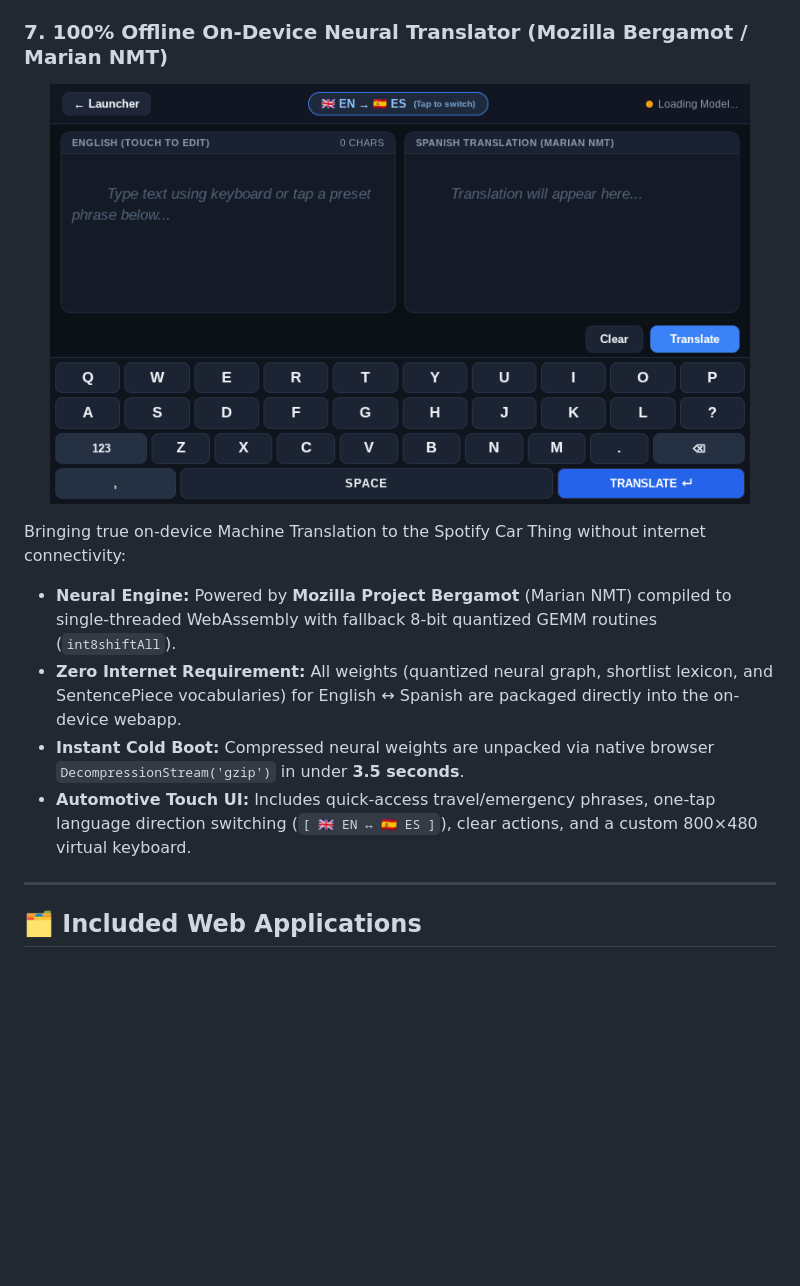
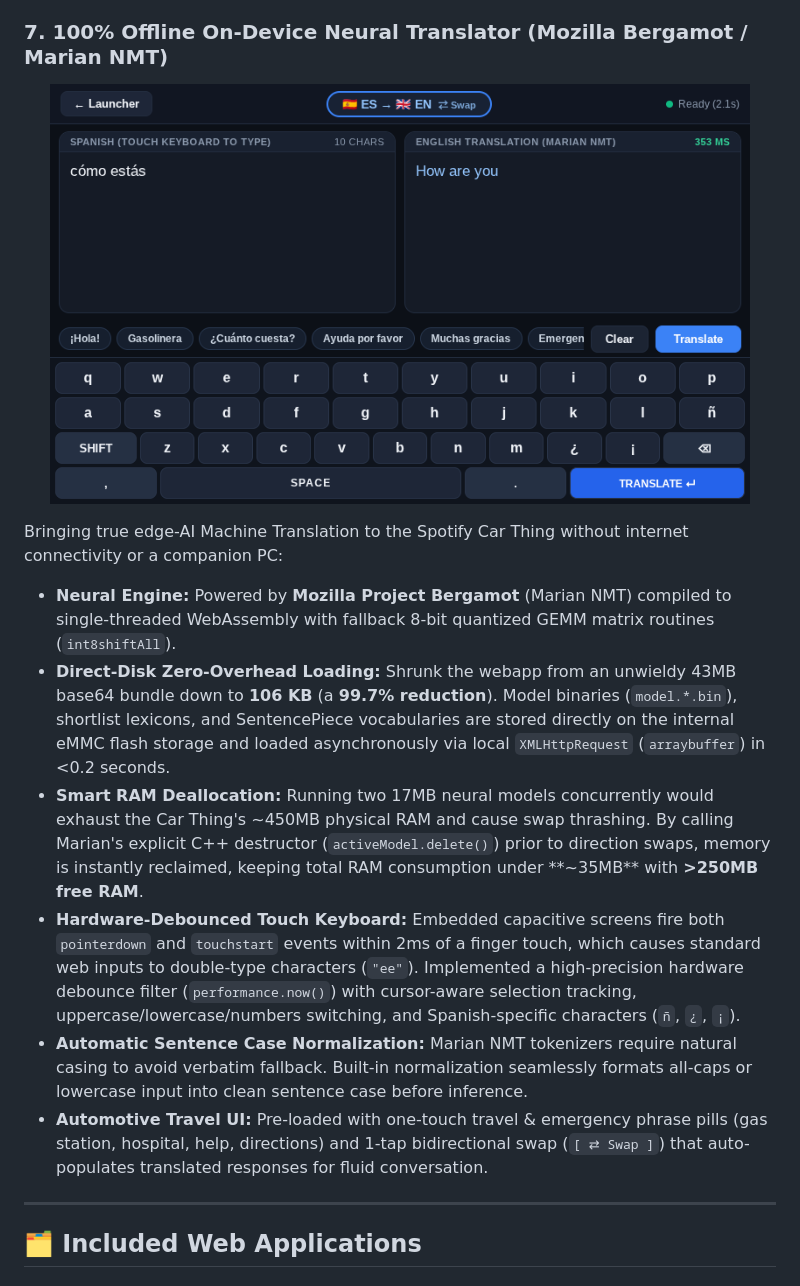
Before and after one commit to Gilzone/carthing-apps, a Markdown page: README.md, the part around one of its changes. GitHub-like rendering; blank space fills up the shorter version.

Commit message:
docs: feature 100% offline on-device neural translator in README

```diff
--- a/README.md
+++ b/README.md
@@ -99,14 +111,16 @@ Because KolibriOS runs with a standard PS/2 mouse driver, absolute touch coordin
 
 ### 7. 100% Offline On-Device Neural Translator (Mozilla Bergamot / Marian NMT)
 <p align="center">
-  <img src="docs/screenshots/tool_translator_final.png" alt="On-Device Offline Translator" width="700">
+  <img src="docs/screenshots/tool_translator_bidirectional_success.png" alt="On-Device Offline Translator" width="700">
 </p>
 
-Bringing true on-device Machine Translation to the Spotify Car Thing without internet connectivity:
-- **Neural Engine:** Powered by **Mozilla Project Bergamot** (Marian NMT) compiled to single-threaded WebAssembly with fallback 8-bit quantized GEMM routines (`int8shiftAll`).
-- **Zero Internet Requirement:** All weights (quantized neural graph, shortlist lexicon, and SentencePiece vocabularies) for English ↔ Spanish are packaged directly into the on-device webapp.
-- **Instant Cold Boot:** Compressed neural weights are unpacked via native browser `DecompressionStream('gzip')` in under **3.5 seconds**.
-- **Automotive Touch UI:** Includes quick-access travel/emergency phrases, one-tap language direction switching (`[ 🇬🇧 EN ↔ 🇪🇸 ES ]`), clear actions, and a custom 800×480 virtual keyboard.
+Bringing true edge-AI Machine Translation to the Spotify Car Thing without internet connectivity or a companion PC:
+- **Neural Engine:** Powered by **Mozilla Project Bergamot** (Marian NMT) compiled to single-threaded WebAssembly with fallback 8-bit quantized GEMM matrix routines (`int8shiftAll`).
+- **Direct-Disk Zero-Overhead Loading:** Shrunk the webapp from an unwieldy 43MB base64 bundle down to **106 KB** (a **99.7% reduction**). Model binaries (`model.*.bin`), shortlist lexicons, and SentencePiece vocabularies are stored directly on the internal eMMC flash storage and loaded asynchronously via local `XMLHttpRequest` (`arraybuffer`) in <0.2 seconds.
+- **Smart RAM Deallocation:** Running two 17MB neural models concurrently would exhaust the Car Thing's ~450MB physical RAM and cause swap thrashing. By calling Marian's explicit C++ destructor (`activeModel.delete()`) prior to direction swaps, memory is instantly reclaimed, keeping total RAM consumption under **~35MB** with **>250MB free RAM**.
+- **Hardware-Debounced Touch Keyboard:** Embedded capacitive screens fire both `pointerdown` and `touchstart` events within 2ms of a finger touch, which causes standard web inputs to double-type characters (`"ee"`). Implemented a high-precision hardware debounce filter (`performance.now()`) with cursor-aware selection tracking, uppercase/lowercase/numbers switching, and Spanish-specific characters (`ñ`, `¿`, `¡`).
+- **Automatic Sentence Case Normalization:** Marian NMT tokenizers require natural casing to avoid verbatim fallback. Built-in normalization seamlessly formats all-caps or lowercase input into clean sentence case before inference.
+- **Automotive Travel UI:** Pre-loaded with one-touch travel & emergency phrase pills (gas station, hospital, help, directions) and 1-tap bidirectional swap (`[ ⇄ Swap ]`) that auto-populates translated responses for fluid conversation.
 
 ---
 
```
Also changed, not shown: other parts of README.md (+12 -0 lines).
